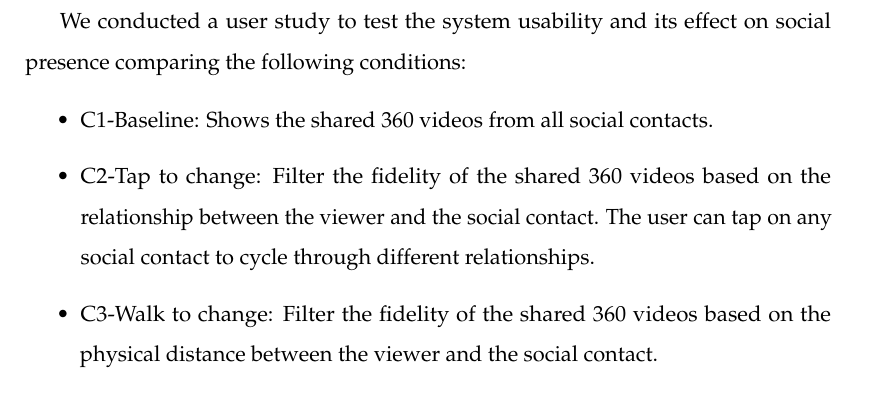
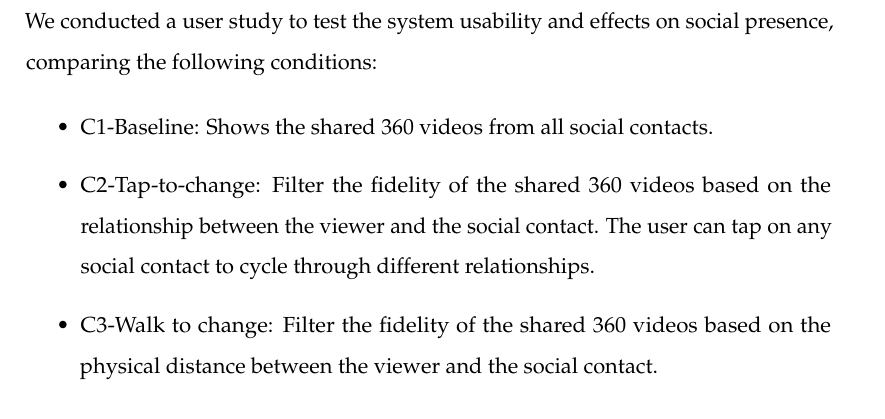
Before and after one commit to an83/Alaeddin-s-Thesis, a LaTeX thesis (main.tex, which reads Chapters/52-data.tex): part of page 85 of 137, cut so that both start at the same text. Compiled offline with pdfLaTeX.

Commit message:
Update on Overleaf.

```diff
--- a/Chapters/52-data.tex
+++ b/Chapters/52-data.tex
@@ -64,11 +60,8 @@ The prototype places social contacts around the user (viewer) in three concentri
-      \label{tbl:questions}
-\end{figure}
-
-We conducted a user study to test the system usability and its effect on social presence comparing the following conditions:
+We conducted a user study to test the system usability and effects on social presence, comparing the following conditions:
 
 \begin{itemize}
     \item C1-Baseline: Shows the shared 360 videos from all social contacts.
-    \item C2-Tap to change: Filter the fidelity of the shared 360 videos based on the relationship between the viewer and the social contact. The user can tap on any social contact to cycle through different relationships.
+    \item C2-Tap-to-change: Filter the fidelity of the shared 360 videos based on the relationship between the viewer and the social contact. The user can tap on any social contact to cycle through different relationships.
     \item C3-Walk to change: Filter the fidelity of the shared 360 videos based on the physical distance between the viewer and the social contact.
 \end{itemize}
 
```
Also changed, not shown: Chapters/52-data.tex (11 more changed lines).
